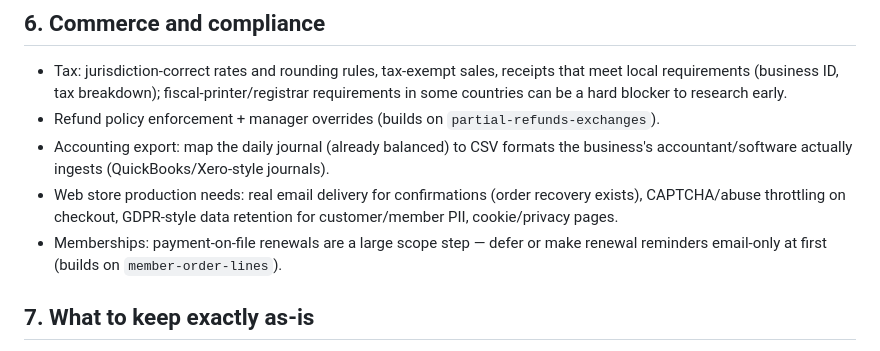
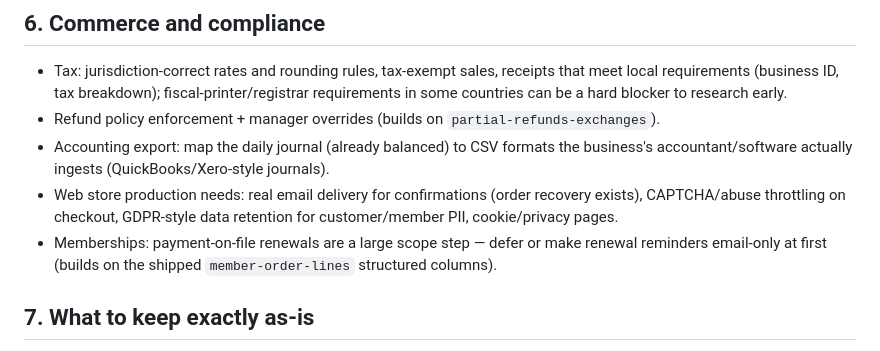
Before and after one commit to lmansf/owl-park-pos, a Markdown page: docs/production-roadmap.md, the part around the change. Drawn GitHub-style.

Commit message:
no-mistakes(document): mark member-order-lines shipped in production roadmap

```diff
--- a/docs/production-roadmap.md
+++ b/docs/production-roadmap.md
@@ -91,7 +91,8 @@ Explicitly out of scope in the demo; an SMB needs:
   exists), CAPTCHA/abuse throttling on checkout, GDPR-style data retention for
   customer/member PII, cookie/privacy pages.
 - Memberships: payment-on-file renewals are a large scope step — defer or make
-  renewal reminders email-only at first (builds on `member-order-lines`).
+  renewal reminders email-only at first (builds on the shipped `member-order-lines`
+  structured columns).
 
 ## 7. What to keep exactly as-is
 
```
